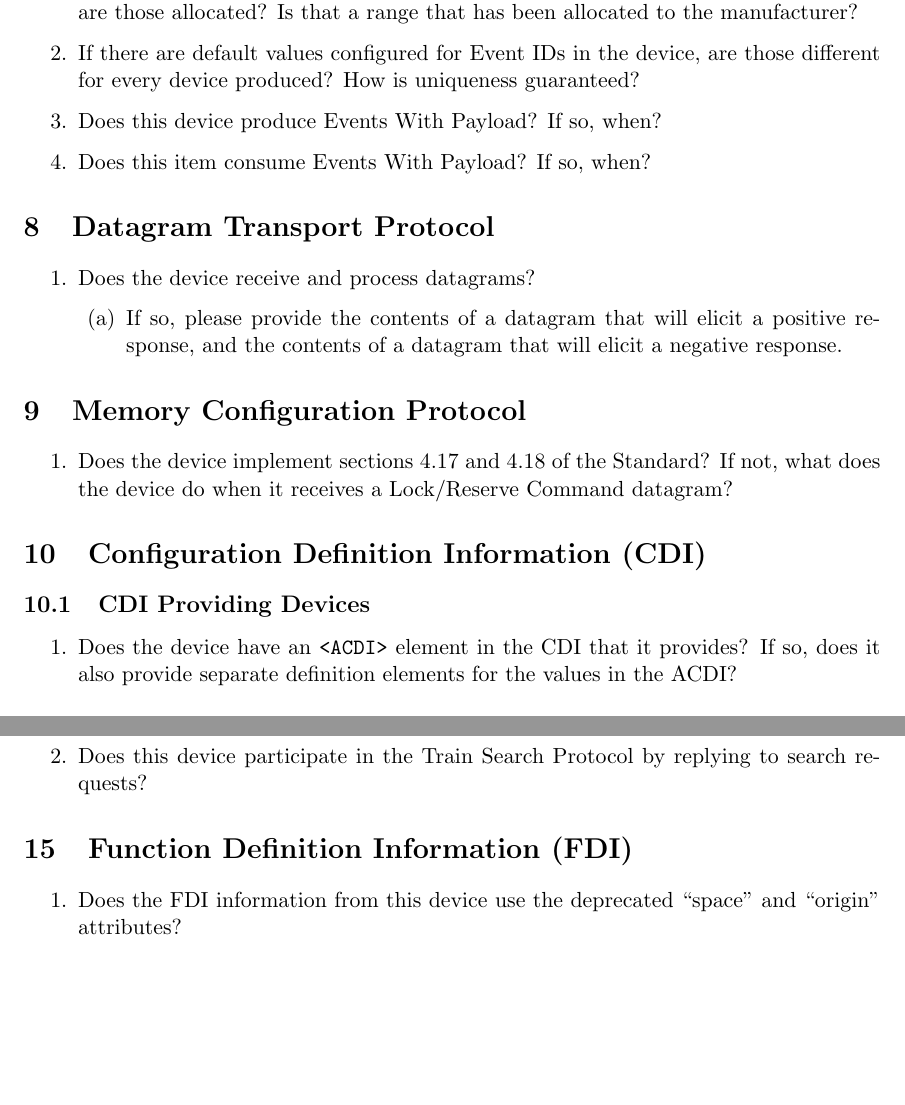
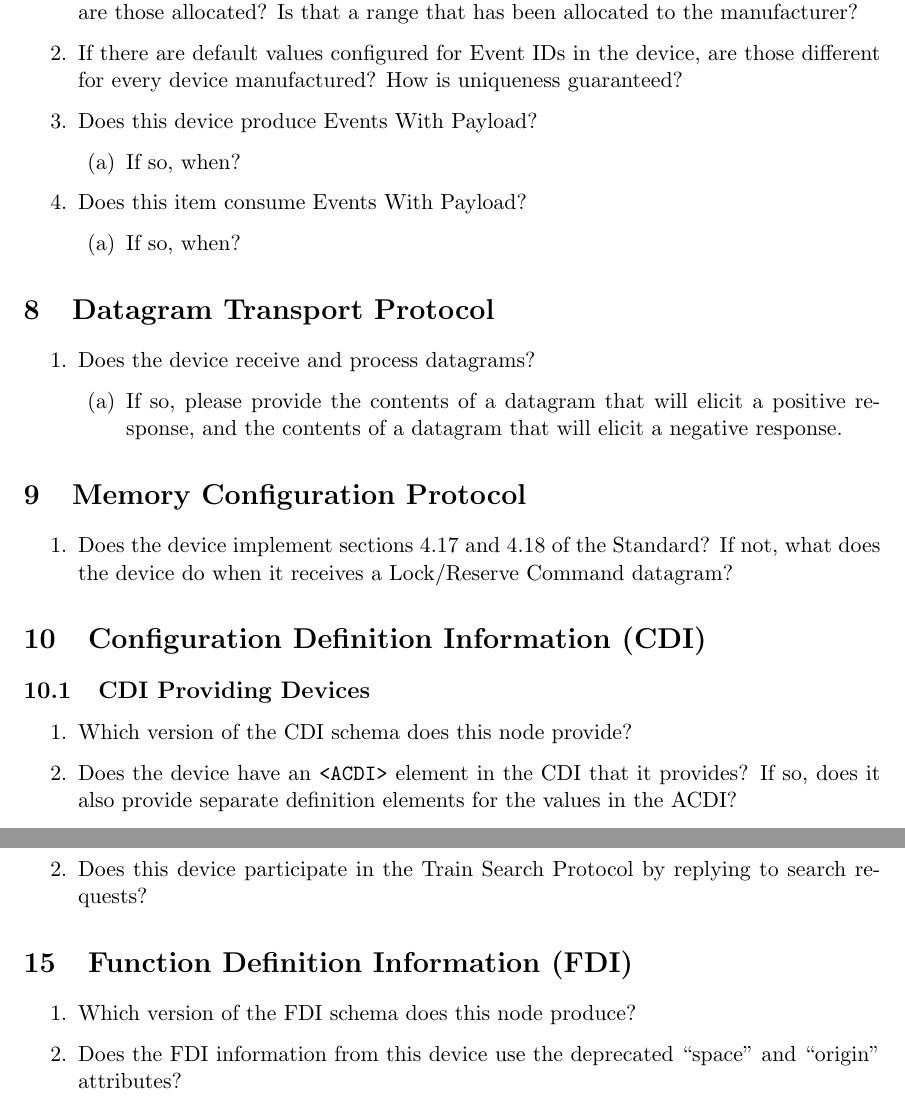
Before and after one commit to bobjacobsen/OlcbChecker, a LaTeX document (plans/ImplementorQuestionnaire.tex): two parts of pages 3 and 4 of 4, joined at a grey line, cut so that both start at the same text. Compiled offline with pdfLaTeX.

Commit message:
add some questions

```diff
--- a/plans/ImplementorQuestionnaire.tex
+++ b/plans/ImplementorQuestionnaire.tex
@@ -79,10 +85,16 @@ Please feel free to add extra pages as needed.
             from what range are those allocated? Is that a range that has been
             allocated to the manufacturer?
         \item  If there are default values configured for Event IDs in the device,
-            are those different for every device produced? How is uniqueness
+            are those different for every device manufactured? How is uniqueness
             guaranteed?
-        \item Does this device produce Events With Payload?  If so, when?
-        \item Does this item consume Events With Payload?  If so, when?
+        \item Does this device produce Events With Payload?
+            \begin{enumerate}
+                \item If so, when?
+            \end{enumerate}
+        \item Does this item consume Events With Payload?
+            \begin{enumerate}
+                \item If so, when?
+            \end{enumerate}
     \end{enumerate}
 
 \section{Datagram Transport Protocol}
@@ -105,6 +117,7 @@ Please feel free to add extra pages as needed.
 \section{Configuration Definition Information (CDI)}
     \subsection{CDI Providing Devices}
         \begin{enumerate}
+            \item Which version of the CDI schema does this node provide?
             \item Does the device have an \xml{ACDI} element in the CDI that it provides?
                 If so, does it also provide separate definition elements for the
                 values in the ACDI?
@@ -160,6 +173,7 @@ Please feel free to add extra pages as needed.
 
 \section{Function Definition Information (FDI)}
     \begin{enumerate}
+        \item Which version of the FDI schema does this node produce?
         \item Does the FDI information from this device use the
             deprecated ``space'' and ``origin'' attributes?
     \end{enumerate}
```
Also changed, not shown: plans/ImplementorQuestionnaire.pdf, plans/ImplementorQuestionnaire.tex (14 more changed lines).
